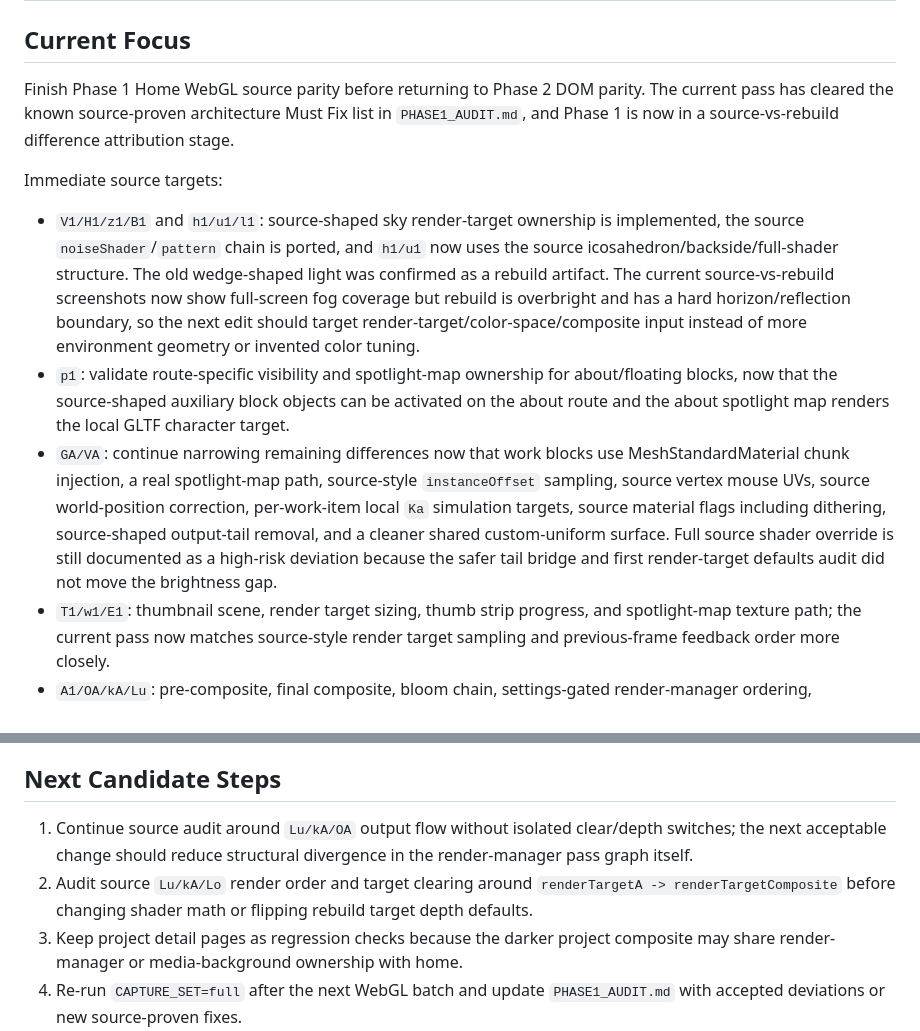
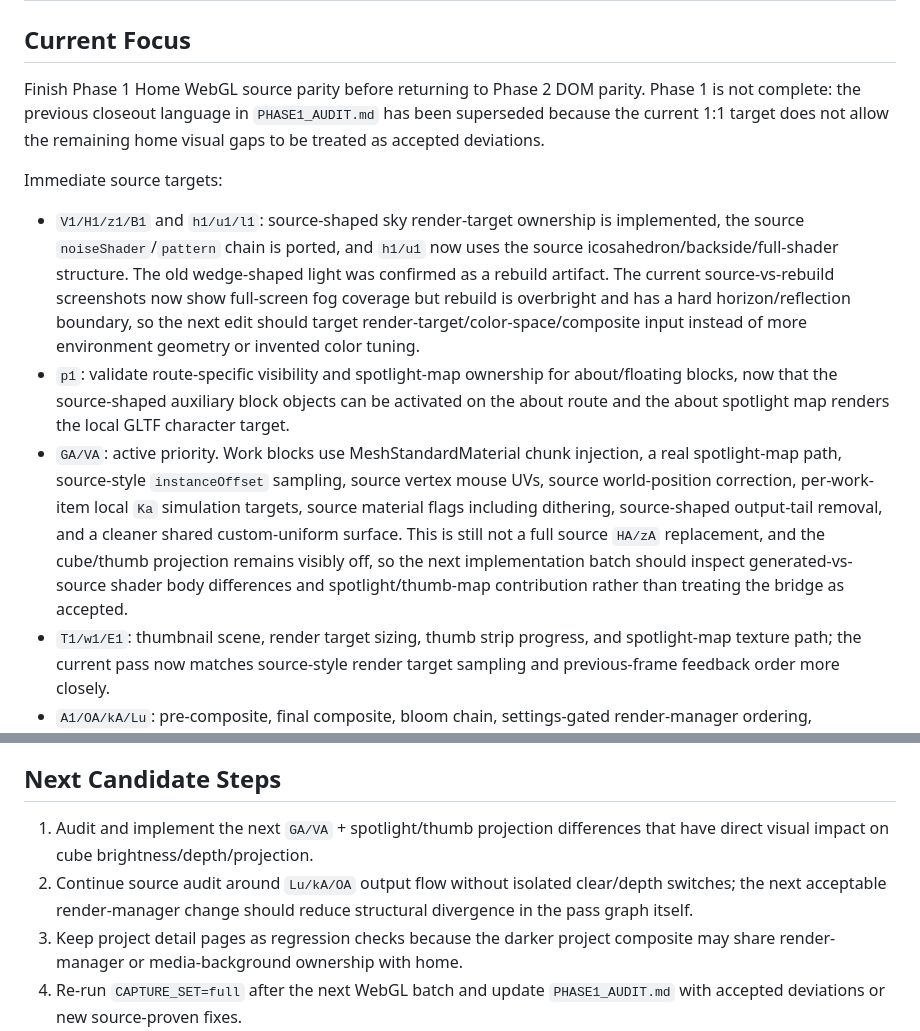
Before and after one commit to boyang-hu/rogierdeboeve-rebuild, a Markdown page: REBUILD_PLAN.md, 2 parts joined by grey strips. Rendered like a GitHub page.

```diff
--- a/REBUILD_PLAN.md
+++ b/REBUILD_PLAN.md
@@ -207,13 +207,13 @@ Last updated: 2026-06-05
 
 ## Current Focus
 
-Finish Phase 1 Home WebGL source parity before returning to Phase 2 DOM parity. The current pass has cleared the known source-proven architecture Must Fix list in `PHASE1_AUDIT.md`, and Phase 1 is now in a source-vs-rebuild difference attribution stage.
+Finish Phase 1 Home WebGL source parity before returning to Phase 2 DOM parity. Phase 1 is not complete: the previous closeout language in `PHASE1_AUDIT.md` has been superseded because the current 1:1 target does not allow the remaining home visual gaps to be treated as accepted deviations.
 
 Immediate source targets:
 
 - `V1/H1/z1/B1` and `h1/u1/l1`: source-shaped sky render-target ownership is implemented, the source `noiseShader`/`pattern` chain is ported, and `h1/u1` now uses the source icosahedron/backside/full-shader structure. The old wedge-shaped light was confirmed as a rebuild artifact. The current source-vs-rebuild screenshots now show full-screen fog coverage but rebuild is overbright and has a hard horizon/reflection boundary, so the next edit should target render-target/color-space/composite input instead of more environment geometry or invented color tuning.
 - `p1`: validate route-specific visibility and spotlight-map ownership for about/floating blocks, now that the source-shaped auxiliary block objects can be activated on the about route and the about spotlight map renders the local GLTF character target.
-- `GA/VA`: continue narrowing remaining differences now that work blocks use MeshStandardMaterial chunk injection, a real spotlight-map path, source-style `instanceOffset` sampling, source vertex mouse UVs, source world-position correction, per-work-item local `Ka` simulation targets, source material flags including dithering, source-shaped output-tail removal, and a cleaner shared custom-uniform surface. Full source shader override is still documented as a high-risk deviation because the safer tail bridge and first render-target defaults audit did not move the brightness gap.
+- `GA/VA`: active priority. Work blocks use MeshStandardMaterial chunk injection, a real spotlight-map path, source-style `instanceOffset` sampling, source vertex mouse UVs, source world-position correction, per-work-item local `Ka` simulation targets, source material flags including dithering, source-shaped output-tail removal, and a cleaner shared custom-uniform surface. This is still not a full source `HA/zA` replacement, and the cube/thumb projection remains visibly off, so the next implementation batch should inspect generated-vs-source shader body differences and spotlight/thumb-map contribution rather than treating the bridge as accepted.
 - `T1/w1/E1`: thumbnail scene, render target sizing, thumb strip progress, and spotlight-map texture path; the current pass now matches source-style render target sampling and previous-frame feedback order more closely.
 - `A1/OA/kA/Lu`: pre-composite, final composite, bloom chain, settings-gated render-manager ordering, fluid/mouseSim inputs, render target color-space assumptions, and remaining optional blur/fxaa behavior; the current pass now separates the source `I1/C1/A1` half-resolution bloom chain from the source `Lu/kA/OA` quarter-resolution final bloom chain, routes active blend modes through source-shaped mode dispatchers, aligns proven material tone/blending flags, removes the rebuild-only `A1` final reveal mix, initializes source `C1.uBgColor` with the source linear-to-sRGB path, restores source `workScene.renderTargetComposite -> mainScene.C1.tWork` wiring, and aligns renderer construction with source `qw`. The main brightness gap improved, leaving the hard horizon/reflection boundary as the next output-flow issue. `workRawTarget.depthBuffer=true` is now confirmed source-correct for `kA/Lu`.
 - `Ka`: low-resolution mouse simulation sizing, pointer projection, persistence/thickness, and screen-vs-local simulation feeds; the current pass now gives visible work items source-shaped local simulation ownership instead of sharing one mesh-local buffer.
@@ -243,8 +243,8 @@ Latest verification:
 
 ## Next Candidate Steps
 
-1. Continue source audit around `Lu/kA/OA` output flow without isolated clear/depth switches; the next acceptable change should reduce structural divergence in the render-manager pass graph itself.
-2. Audit source `Lu/kA/Lo` render order and target clearing around `renderTargetA -> renderTargetComposite` before changing shader math or flipping rebuild target depth defaults.
+1. Audit and implement the next `GA/VA` + spotlight/thumb projection differences that have direct visual impact on cube brightness/depth/projection.
+2. Continue source audit around `Lu/kA/OA` output flow without isolated clear/depth switches; the next acceptable render-manager change should reduce structural divergence in the pass graph itself.
 3. Keep project detail pages as regression checks because the darker project composite may share render-manager or media-background ownership with home.
 4. Re-run `CAPTURE_SET=full` after the next WebGL batch and update `PHASE1_AUDIT.md` with accepted deviations or new source-proven fixes.
 5. Defer Phase 2 DOM/interaction work until Phase 1 has passed the real visual QA gate.
```
Also changed, not shown: other parts of REBUILD_PLAN.md (+1 -1 lines), PHASE1_AUDIT.md (+17 -8 lines).
